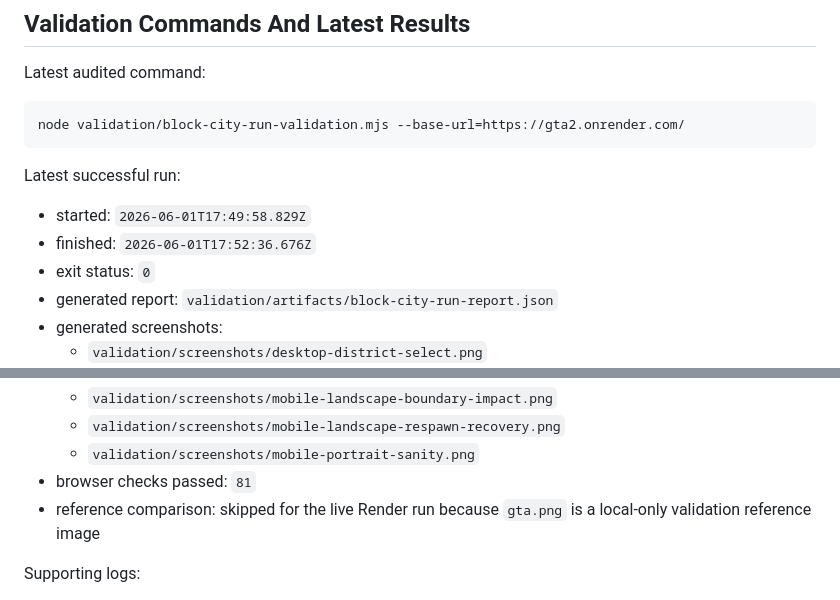
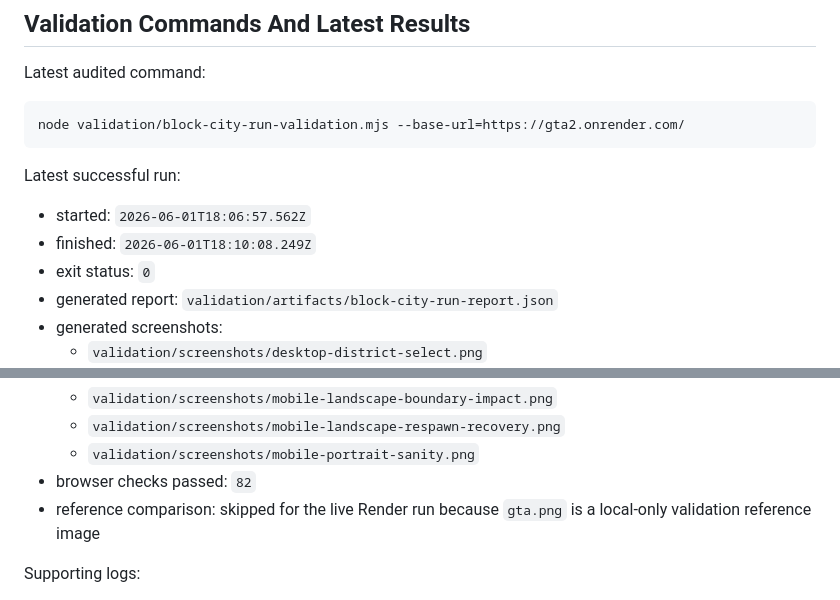
Before and after one commit to mrauter1/gta2, a Markdown page: README.md, 2 parts joined by grey strips. Rendered like a GitHub page.

```diff
--- a/README.md
+++ b/README.md
@@ -127,8 +127,8 @@ node validation/block-city-run-validation.mjs --base-url=https://gta2.onrender.c
 
 Latest successful run:
 
-- started: `2026-06-01T17:49:58.829Z`
-- finished: `2026-06-01T17:52:36.676Z`
+- started: `2026-06-01T18:06:57.562Z`
+- finished: `2026-06-01T18:10:08.249Z`
 - exit status: `0`
 - generated report: `validation/artifacts/block-city-run-report.json`
 - generated screenshots:
@@ -150,7 +150,7 @@ Latest successful run:
   - `validation/screenshots/mobile-landscape-boundary-impact.png`
   - `validation/screenshots/mobile-landscape-respawn-recovery.png`
   - `validation/screenshots/mobile-portrait-sanity.png`
-- browser checks passed: `81`
+- browser checks passed: `82`
 - reference comparison: skipped for the live Render run because `gta.png` is a local-only validation reference image
 
 Supporting logs:
```
Also changed, not shown: validation/block-city-run-evidence.md (+3 -3 lines).
